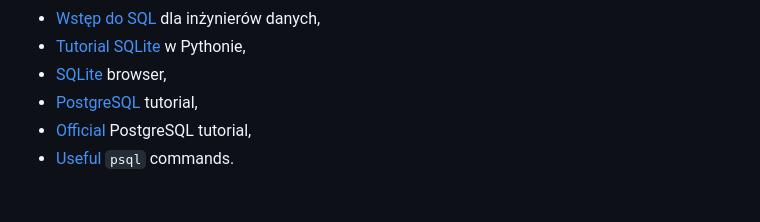
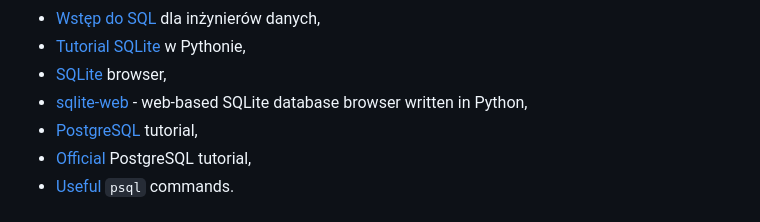
Before and after one commit to zacniewski/materials-about-dockerizing-django-projects, a Markdown page: README.md, the part around the change. Drawn GitHub-style.

Commit message:
Add sqlite-web :snake:

```diff
--- a/README.md
+++ b/README.md
@@ -35,6 +35,7 @@
   - [Wstęp do SQL](https://gvwilson.github.io/sql-tutorial/) dla inżynierów danych,
   - [Tutorial SQLite](https://www.tutorialspoint.com/sqlite/sqlite_python.htm) w Pythonie,
   - [SQLite](https://sqlitebrowser.org/) browser,
+  - [sqlite-web](https://github.com/coleifer/sqlite-web) - web-based SQLite database browser written in Python,
   - [PostgreSQL](https://www.postgresqltutorial.com/) tutorial,
   - [Official](https://www.postgresql.org/docs/current/tutorial.html) PostgreSQL tutorial,
   - [Useful](https://www.postgresqltutorial.com/postgresql-administration/psql-commands/) `psql` commands.
```
